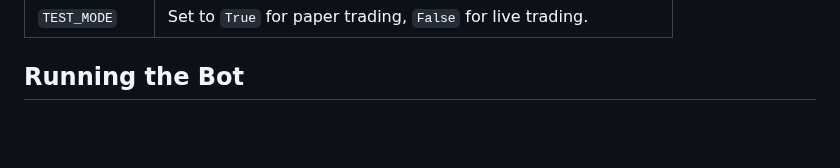
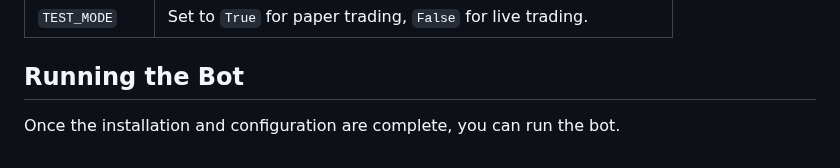
Before and after one commit to medhinibr/Binance-Trade-Bot, a Markdown page: Readme.md, the part around the change. Drawn GitHub-style; blank space fills up the shorter version.

```diff
--- a/Readme.md
+++ b/Readme.md
@@ -97,3 +97,5 @@ Before running the bot, you need to configure your Binance API keys and trading
 | `TEST_MODE`    | Set to `True` for paper trading, `False` for live trading.  |
 
 ## Running the Bot
+
+Once the installation and configuration are complete, you can run the bot.
```
